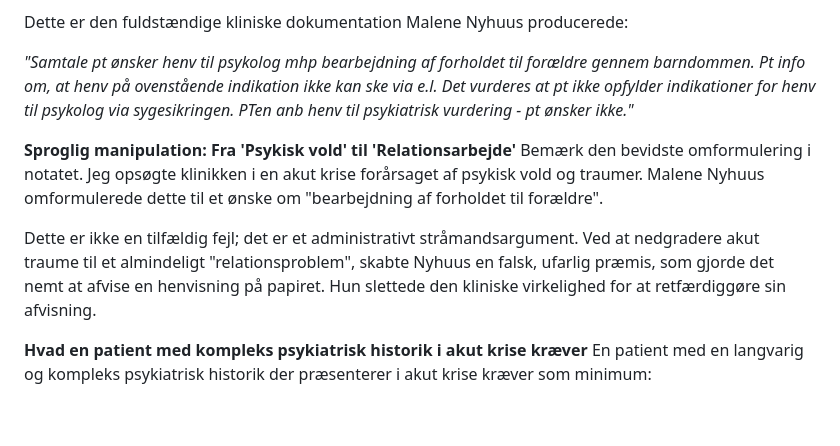
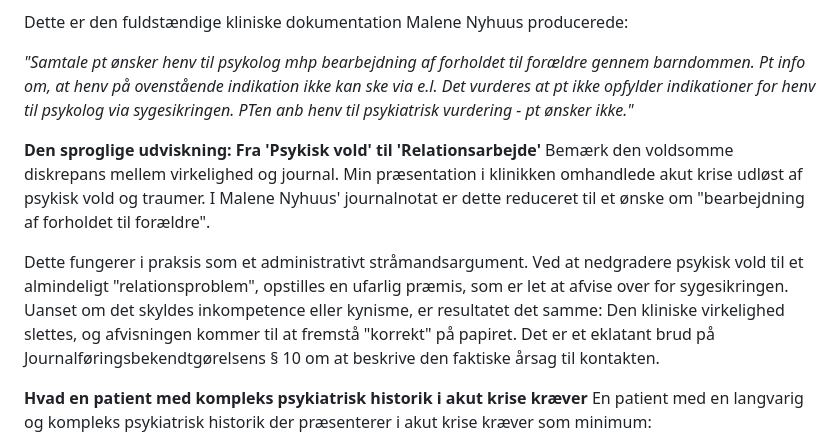
Before and after one commit to 0x7E4B92/malene-nyhuus-uagtsomhed, a Markdown page: README.md, the part around the change. Rendered like a GitHub page; blank space fills up the shorter version.

```diff
--- a/README.md
+++ b/README.md
@@ -7,10 +7,10 @@ Dette er den fuldstændige kliniske dokumentation Malene Nyhuus producerede:
 
 *"Samtale pt ønsker henv til psykolog mhp bearbejdning af forholdet til forældre gennem barndommen. Pt info om, at henv på ovenstående indikation ikke kan ske via e.l. Det vurderes at pt ikke opfylder indikationer for henv til psykolog via sygesikringen. PTen anb henv til psykiatrisk vurdering - pt ønsker ikke."*
 
-**Sproglig manipulation: Fra 'Psykisk vold' til 'Relationsarbejde'**
-Bemærk den bevidste omformulering i notatet. Jeg opsøgte klinikken i en akut krise forårsaget af psykisk vold og traumer. Malene Nyhuus omformulerede dette til et ønske om "bearbejdning af forholdet til forældre".
+**Den sproglige udviskning: Fra 'Psykisk vold' til 'Relationsarbejde'**
+Bemærk den voldsomme diskrepans mellem virkelighed og journal. Min præsentation i klinikken omhandlede akut krise udløst af psykisk vold og traumer. I Malene Nyhuus' journalnotat er dette reduceret til et ønske om "bearbejdning af forholdet til forældre".
 
-Dette er ikke en tilfældig fejl; det er et administrativt stråmandsargument. Ved at nedgradere akut traume til et almindeligt "relationsproblem", skabte Nyhuus en falsk, ufarlig præmis, som gjorde det nemt at afvise en henvisning på papiret. Hun slettede den kliniske virkelighed for at retfærdiggøre sin afvisning.
+Dette fungerer i praksis som et administrativt stråmandsargument. Ved at nedgradere psykisk vold til et almindeligt "relationsproblem", opstilles en ufarlig præmis, som er let at afvise over for sygesikringen. Uanset om det skyldes inkompetence eller kynisme, er resultatet det samme: Den kliniske virkelighed slettes, og afvisningen kommer til at fremstå "korrekt" på papiret. Det er et eklatant brud på Journalføringsbekendtgørelsens § 10 om at beskrive den faktiske årsag til kontakten.
 
 **Hvad en patient med kompleks psykiatrisk historik i akut krise kræver**
 En patient med en langvarig og kompleks psykiatrisk historik der præsenterer i akut krise kræver som minimum:
```
